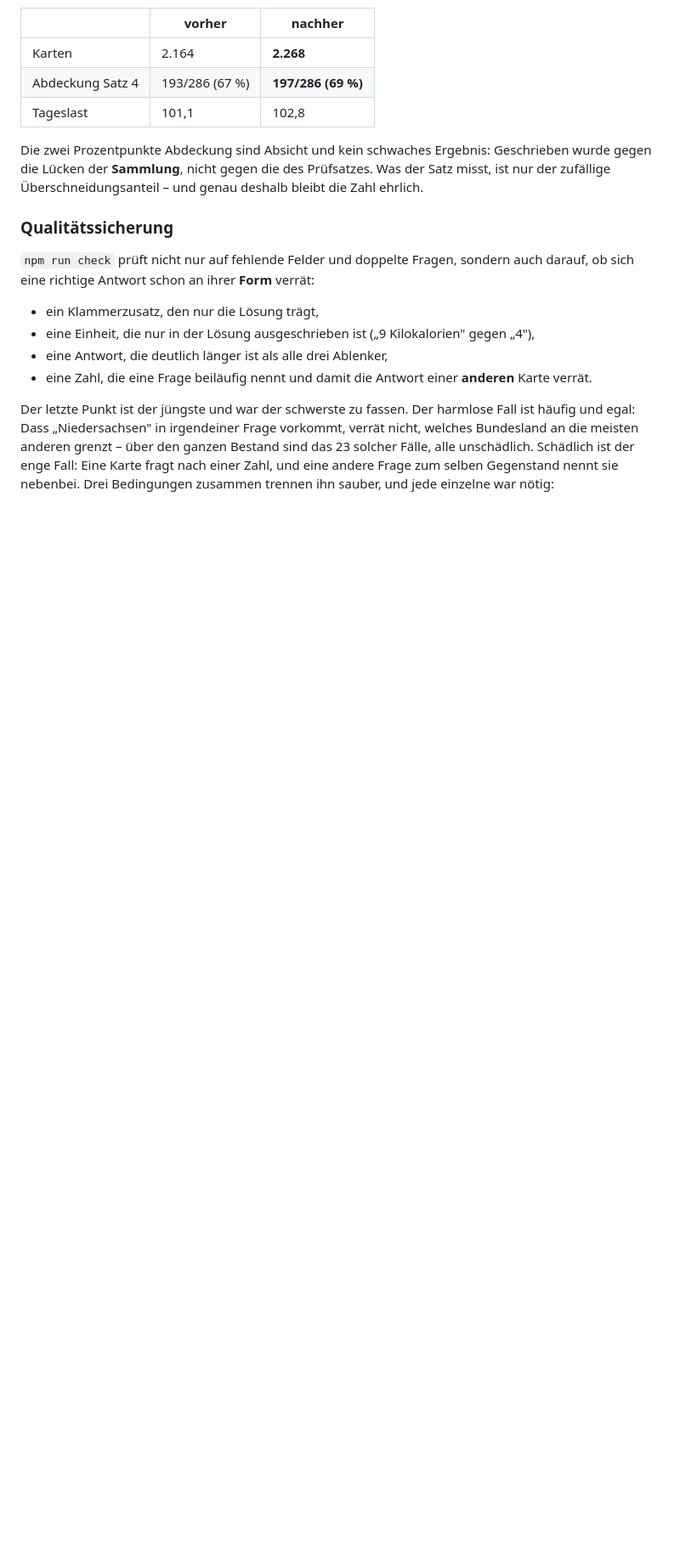
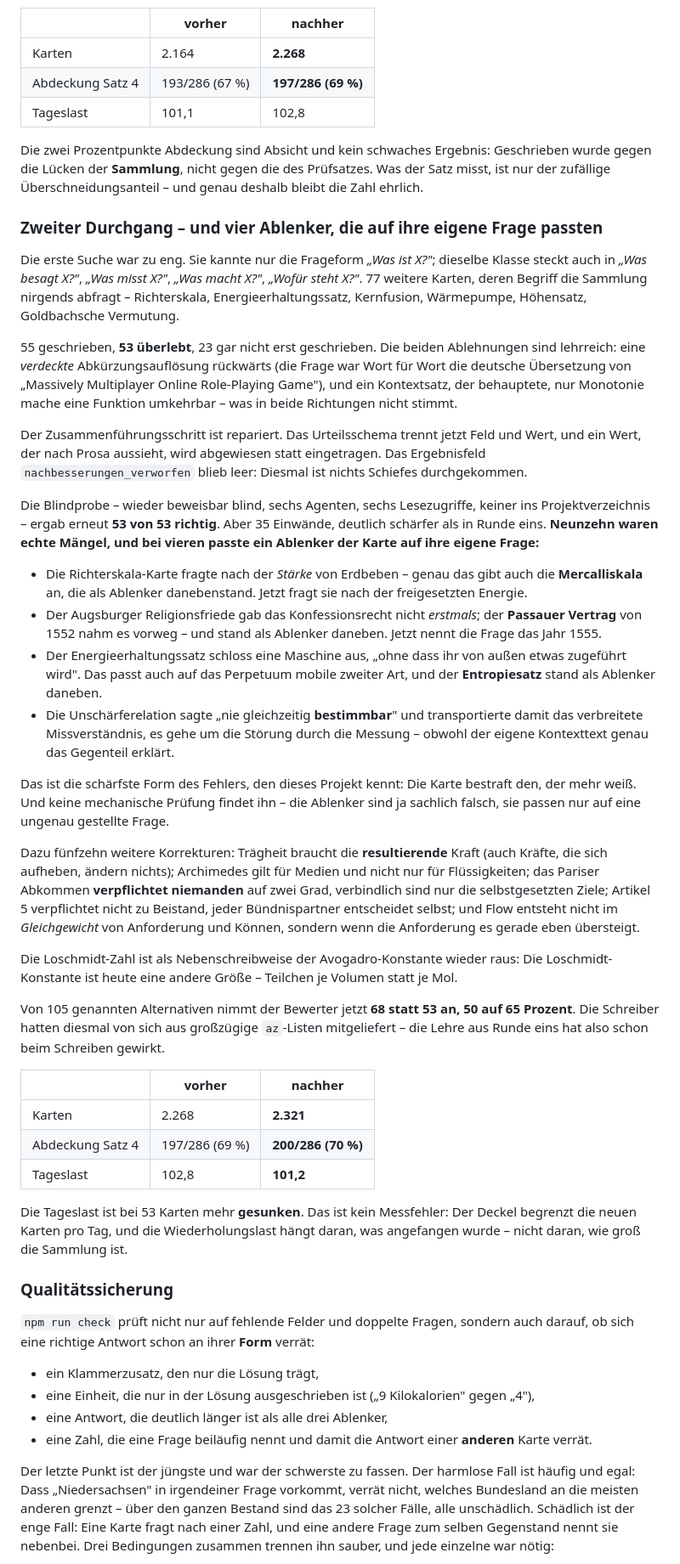
Before and after one commit to nilsotA/Allgemeinwissen-Trainer, a Markdown page: README.md, the part around the change. Shown at 85% size. Rendered like a GitHub page; blank space fills up the shorter version.

Commit message:
README: der zweite Durchgang und die vier Ablenker
Festgehalten ist vor allem der schaerfste Fehler, den die Blindprobe
gefunden hat: vier Karten, bei denen ein ABLENKER auf die eigene Frage
passte. Mercalliskala neben „Staerke von Erdbeben", Passauer Vertrag
neben „erstmals", Entropiesatz neben „ohne dass etwas zugefuehrt wird".
Keine mechanische Pruefung findet das – die Ablenker sind ja sachlich
falsch, sie passen nur auf eine ungenau gestellte Frage.

Co-Authored-By: Claude Opus 5 <noreply@anthropic.com>
Claude-Session: https://claude.ai/code/session_01PQ6qQQiKvWSUL1vqzU3pKq

```diff
--- a/README.md
+++ b/README.md
@@ -2503,6 +2503,70 @@ gegen die Lücken der **Sammlung**, nicht gegen die des Prüfsatzes. Was der Sat
 nur der zufällige Überschneidungsanteil – und genau deshalb bleibt die Zahl ehrlich.
 
 
+### Zweiter Durchgang – und vier Ablenker, die auf ihre eigene Frage passten
+
+Die erste Suche war zu eng. Sie kannte nur die Frageform *„Was ist X?"*; dieselbe Klasse
+steckt auch in *„Was besagt X?"*, *„Was misst X?"*, *„Was macht X?"*, *„Wofür steht X?"*.
+77 weitere Karten, deren Begriff die Sammlung nirgends abfragt – Richterskala,
+Energieerhaltungssatz, Kernfusion, Wärmepumpe, Höhensatz, Goldbachsche Vermutung.
+
+55 geschrieben, **53 überlebt**, 23 gar nicht erst geschrieben. Die beiden Ablehnungen sind
+lehrreich: eine *verdeckte* Abkürzungsauflösung rückwärts (die Frage war Wort für Wort die
+deutsche Übersetzung von „Massively Multiplayer Online Role-Playing Game"), und ein
+Kontextsatz, der behauptete, nur Monotonie mache eine Funktion umkehrbar – was in beide
+Richtungen nicht stimmt.
+
+Der Zusammenführungsschritt ist repariert. Das Urteilsschema trennt jetzt Feld und Wert, und
+ein Wert, der nach Prosa aussieht, wird abgewiesen statt eingetragen. Das Ergebnisfeld
+`nachbesserungen_verworfen` blieb leer: Diesmal ist nichts Schiefes durchgekommen.
+
+Die Blindprobe – wieder beweisbar blind, sechs Agenten, sechs Lesezugriffe, keiner ins
+Projektverzeichnis – ergab erneut **53 von 53 richtig**. Aber 35 Einwände, deutlich schärfer
+als in Runde eins. **Neunzehn waren echte Mängel, und bei vieren passte ein Ablenker der
+Karte auf ihre eigene Frage:**
+
+- Die Richterskala-Karte fragte nach der *Stärke* von Erdbeben – genau das gibt auch die
+  **Mercalliskala** an, die als Ablenker danebenstand. Jetzt fragt sie nach der
+  freigesetzten Energie.
+- Der Augsburger Religionsfriede gab das Konfessionsrecht nicht *erstmals*; der **Passauer
+  Vertrag** von 1552 nahm es vorweg – und stand als Ablenker daneben. Jetzt nennt die Frage
+  das Jahr 1555.
+- Der Energieerhaltungssatz schloss eine Maschine aus, „ohne dass ihr von außen etwas
+  zugeführt wird". Das passt auch auf das Perpetuum mobile zweiter Art, und der
+  **Entropiesatz** stand als Ablenker daneben.
+- Die Unschärferelation sagte „nie gleichzeitig **bestimmbar**" und transportierte damit das
+  verbreitete Missverständnis, es gehe um die Störung durch die Messung – obwohl der eigene
+  Kontexttext genau das Gegenteil erklärt.
+
+Das ist die schärfste Form des Fehlers, den dieses Projekt kennt: Die Karte bestraft den, der
+mehr weiß. Und keine mechanische Prüfung findet ihn – die Ablenker sind ja sachlich falsch,
+sie passen nur auf eine ungenau gestellte Frage.
+
+Dazu fünfzehn weitere Korrekturen: Trägheit braucht die **resultierende** Kraft (auch
+Kräfte, die sich aufheben, ändern nichts); Archimedes gilt für Medien und nicht nur für
+Flüssigkeiten; das Pariser Abkommen **verpflichtet niemanden** auf zwei Grad, verbindlich
+sind nur die selbstgesetzten Ziele; Artikel 5 verpflichtet nicht zu Beistand, jeder
+Bündnispartner entscheidet selbst; und Flow entsteht nicht im *Gleichgewicht* von Anforderung
+und Können, sondern wenn die Anforderung es gerade eben übersteigt.
+
+Die Loschmidt-Zahl ist als Nebenschreibweise der Avogadro-Konstante wieder raus: Die
+Loschmidt-Konstante ist heute eine andere Größe – Teilchen je Volumen statt je Mol.
+
+Von 105 genannten Alternativen nimmt der Bewerter jetzt **68 statt 53 an, 50 auf 65 Prozent**.
+Die Schreiber hatten diesmal von sich aus großzügige `az`-Listen mitgeliefert – die Lehre aus
+Runde eins hat also schon beim Schreiben gewirkt.
+
+| | vorher | nachher |
+|---|---|---|
+| Karten | 2.268 | **2.321** |
+| Abdeckung Satz 4 | 197/286 (69 %) | **200/286 (70 %)** |
+| Tageslast | 102,8 | **101,2** |
+
+Die Tageslast ist bei 53 Karten mehr **gesunken**. Das ist kein Messfehler: Der Deckel
+begrenzt die neuen Karten pro Tag, und die Wiederholungslast hängt daran, was angefangen
+wurde – nicht daran, wie groß die Sammlung ist.
+
+
 ### Qualitätssicherung
 
 `npm run check` prüft nicht nur auf fehlende Felder und doppelte Fragen, sondern auch
```
